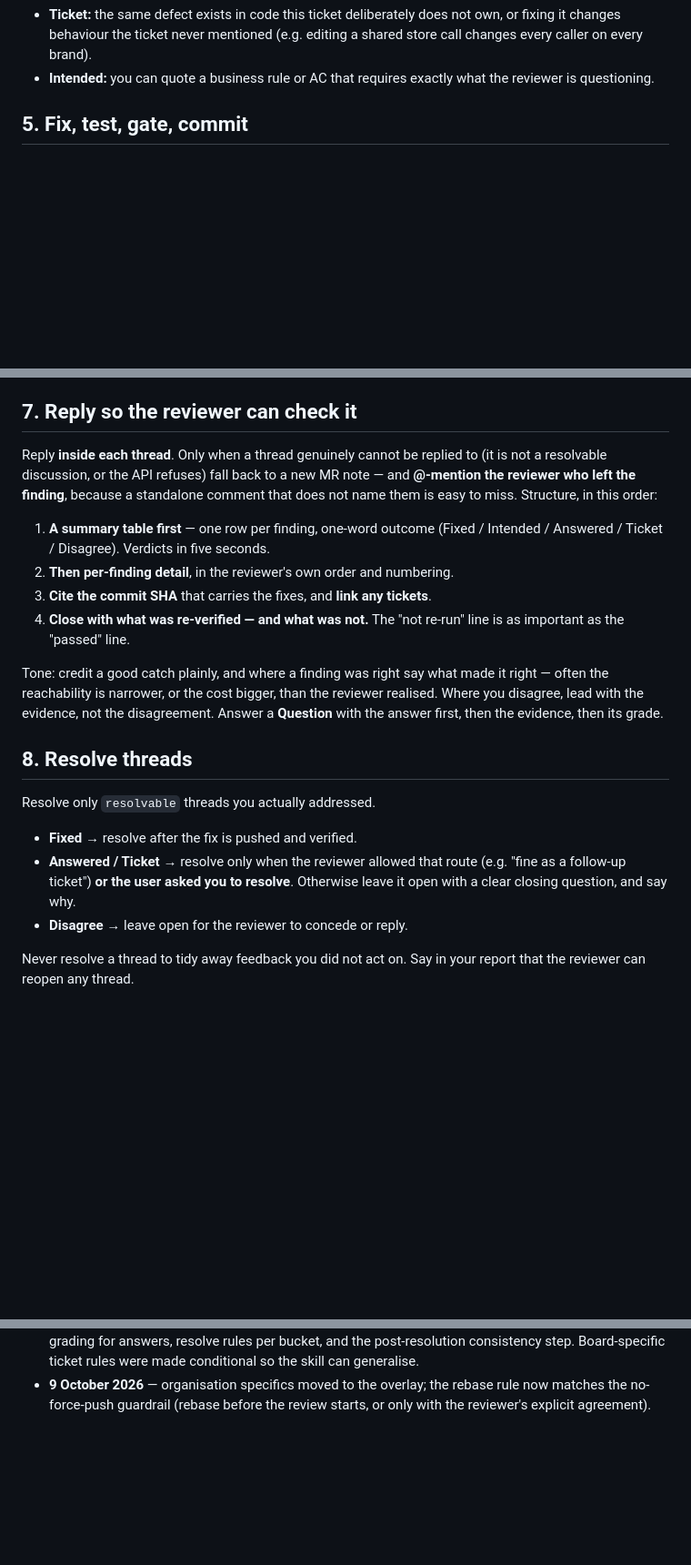
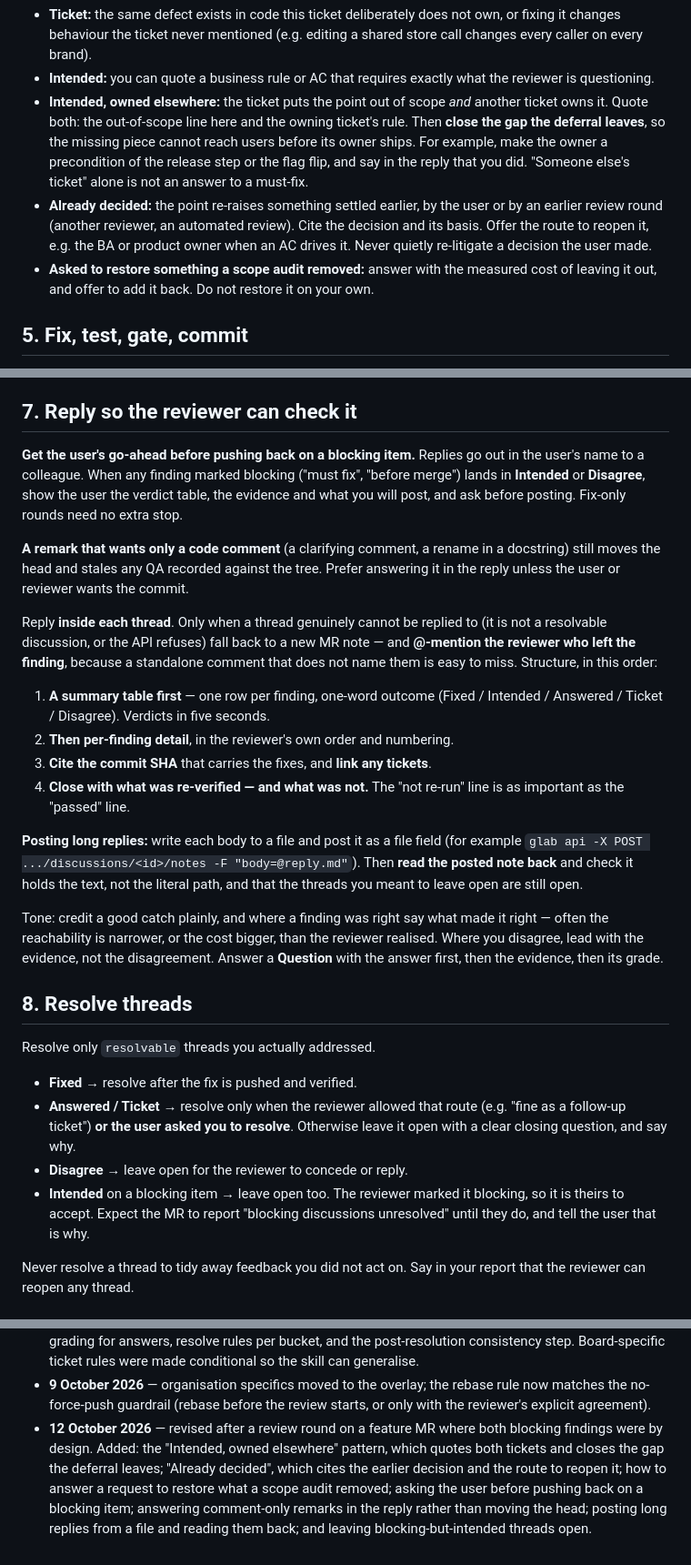
Before and after one commit to mudittiwari2000/agent-skills, a Markdown page: skills/mr-comment-resolution/SKILL.md, 3 parts joined by grey strips. Shown at 91% size. Drawn GitHub-style; blank space fills up the shorter version.

Commit message:
mr-comment-resolution, prod-flag-ledger: lessons from a by-design review round
mr-comment-resolution: owned-elsewhere and already-decided Intended patterns,
user go-ahead before pushing back on blocking items, file-based replies read back,
blocking-but-intended threads left open.
prod-flag-ledger: review deferrals become prod preconditions; retirement field.

```diff
--- a/skills/mr-comment-resolution/SKILL.md
+++ b/skills/mr-comment-resolution/SKILL.md
@@ -124,6 +124,18 @@ into the MR just to close the comment. Good tests:
   store call changes every caller on every brand).
 - **Intended:** you can quote a business rule or AC that requires exactly what the
   reviewer is questioning.
+- **Intended, owned elsewhere:** the ticket puts the point out of scope *and*
+  another ticket owns it. Quote both: the out-of-scope line here and the owning
+  ticket's rule. Then **close the gap the deferral leaves**, so the missing piece
+  cannot reach users before its owner ships. For example, make the owner a
+  precondition of the release step or the flag flip, and say in the reply that you
+  did. "Someone else's ticket" alone is not an answer to a must-fix.
+- **Already decided:** the point re-raises something settled earlier, by the user
+  or by an earlier review round (another reviewer, an automated review). Cite the
+  decision and its basis. Offer the route to reopen it, e.g. the BA or product owner
+  when an AC drives it. Never quietly re-litigate a decision the user made.
+- **Asked to restore something a scope audit removed:** answer with the measured
+  cost of leaving it out, and offer to add it back. Do not restore it on your own.
 
 ## 5. Fix, test, gate, commit
 
@@ -179,6 +191,16 @@ and evidence declarations) rather than calling the tracker's create tool cold. T
 
 ## 7. Reply so the reviewer can check it
 
+**Get the user's go-ahead before pushing back on a blocking item.** Replies go out
+in the user's name to a colleague. When any finding marked blocking ("must fix",
+"before merge") lands in **Intended** or **Disagree**, show the user the verdict
+table, the evidence and what you will post, and ask before posting. Fix-only rounds
+need no extra stop.
+
+**A remark that wants only a code comment** (a clarifying comment, a rename in a
+docstring) still moves the head and stales any QA recorded against the tree. Prefer
+answering it in the reply unless the user or reviewer wants the commit.
+
 Reply **inside each thread**. Only when a thread genuinely cannot be replied to (it is
 not a resolvable discussion, or the API refuses) fall back to a new MR note — and
 **@-mention the reviewer who left the finding**, because a standalone comment that
@@ -190,6 +212,11 @@ does not name them is easy to miss. Structure, in this order:
 3. **Cite the commit SHA** that carries the fixes, and **link any tickets**.
 4. **Close with what was re-verified — and what was not.** The "not re-run" line is
    as important as the "passed" line.
+
+**Posting long replies:** write each body to a file and post it as a file field
+(for example `glab api -X POST .../discussions/<id>/notes -F "body=@reply.md"`).
+Then **read the posted note back** and check it holds the text, not the literal
+path, and that the threads you meant to leave open are still open.
 
 Tone: credit a good catch plainly, and where a finding was right say what made it
 right — often the reachability is narrower, or the cost bigger, than the reviewer
@@ -205,6 +232,9 @@ Resolve only `resolvable` threads you actually addressed.
   "fine as a follow-up ticket") **or the user asked you to resolve**. Otherwise
   leave it open with a clear closing question, and say why.
 - **Disagree** → leave open for the reviewer to concede or reply.
+- **Intended** on a blocking item → leave open too. The reviewer marked it blocking,
+  so it is theirs to accept. Expect the MR to report "blocking discussions
+  unresolved" until they do, and tell the user that is why.
 
 Never resolve a thread to tidy away feedback you did not act on. Say in your report
 that the reviewer can reopen any thread.
@@ -248,3 +278,11 @@ A review round changes facts other people read. After the push:
 - **9 October 2026** — organisation specifics moved to the overlay; the rebase rule
   now matches the no-force-push guardrail (rebase before the review starts, or only
   with the reviewer's explicit agreement).
+- **12 October 2026** — revised after a review round on a feature MR where both
+  blocking findings were by design. Added: the "Intended, owned elsewhere" pattern,
+  which quotes both tickets and closes the gap the deferral leaves; "Already decided",
+  which cites the earlier decision and the route to reopen it; how to answer a request
+  to restore what a scope audit removed; asking the user before pushing back on a
+  blocking item; answering comment-only remarks in the reply rather than moving the
+  head; posting long replies from a file and reading them back; and leaving
+  blocking-but-intended threads open.
```
Also changed, not shown: skills/prod-flag-ledger/SKILL.md (+7 -1 lines).
